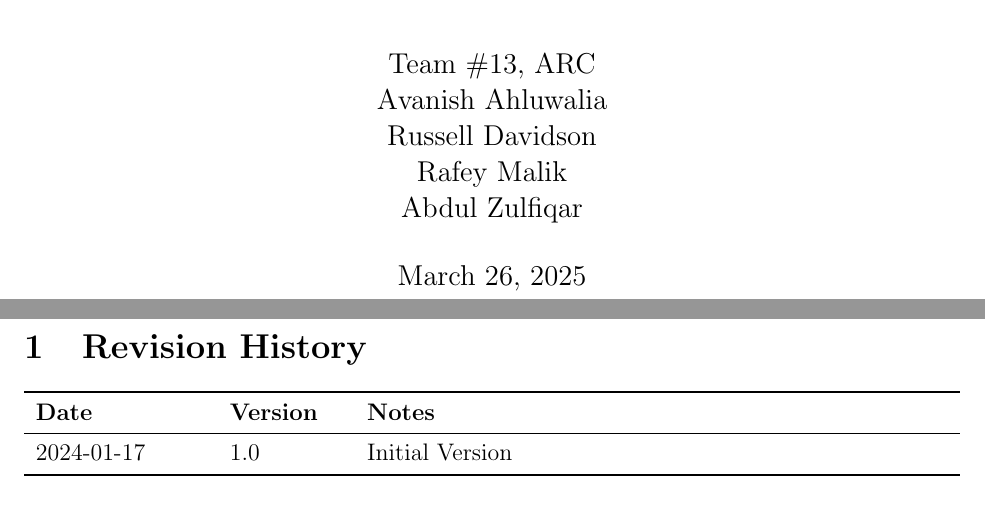
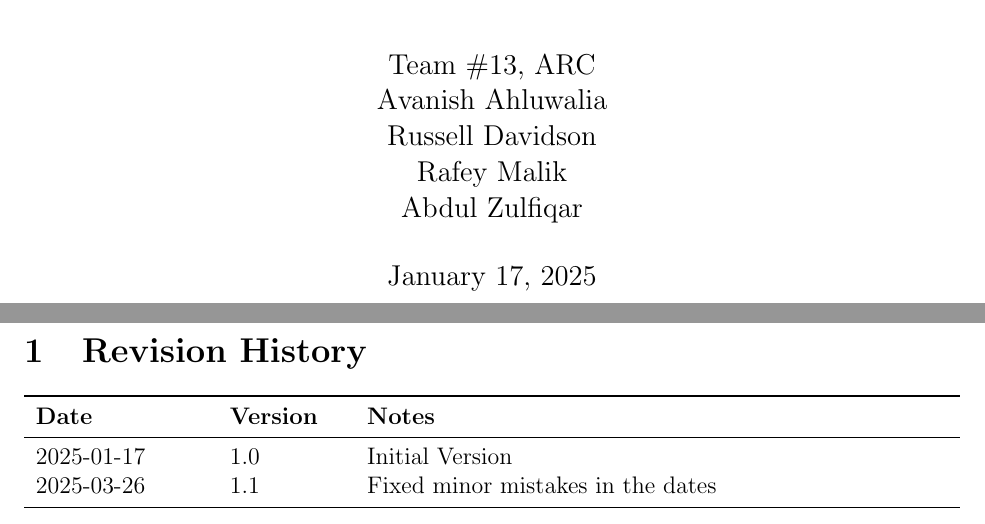
Before and after one commit to russellrd/realm, a LaTeX document (docs/Design/SoftArchitecture/MG.tex): two parts of pages 1 and 2 of 28, joined at a grey line, cut so that both start at the same text. Compiled offline with pdfLaTeX.

Commit message:
Changed minor formatting in the dates

```diff
--- a/docs/Design/SoftArchitecture/MG.tex
+++ b/docs/Design/SoftArchitecture/MG.tex
@@ -35,7 +35,7 @@
 
 \title{Module Guide for \progname{}}
 \author{\authname}
-\date{\today}
+\date{January 17, 2025}
 
 \maketitle
 
@@ -46,7 +46,8 @@
 \begin{tabularx}{\textwidth}{p{3cm}p{2cm}X}
 \toprule {\bf Date} & {\bf Version} & {\bf Notes}\\
 \midrule
-2024-01-17 & 1.0 & Initial Version\\
+2025-01-17 & 1.0 & Initial Version\\
+2025-03-26 & 1.1 & Fixed minor mistakes in the dates \\
 \bottomrule
 \end{tabularx}
 
```
Also changed, not shown: docs/Design/SoftArchitecture/MG.pdf.
